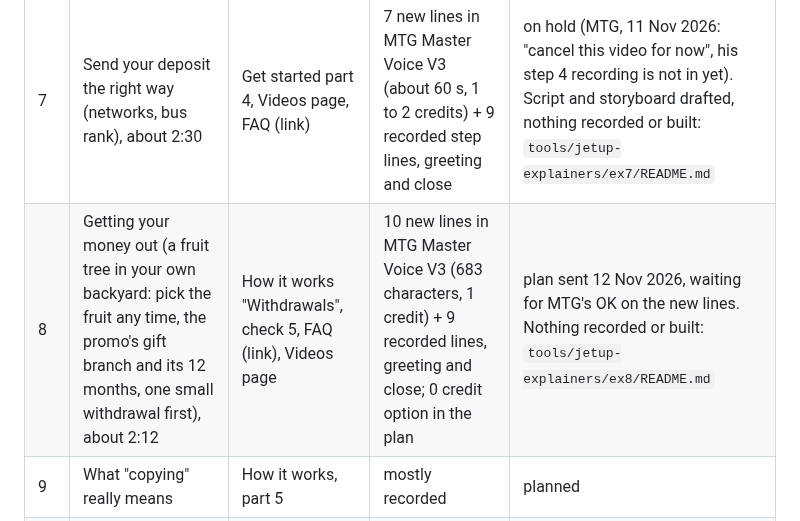
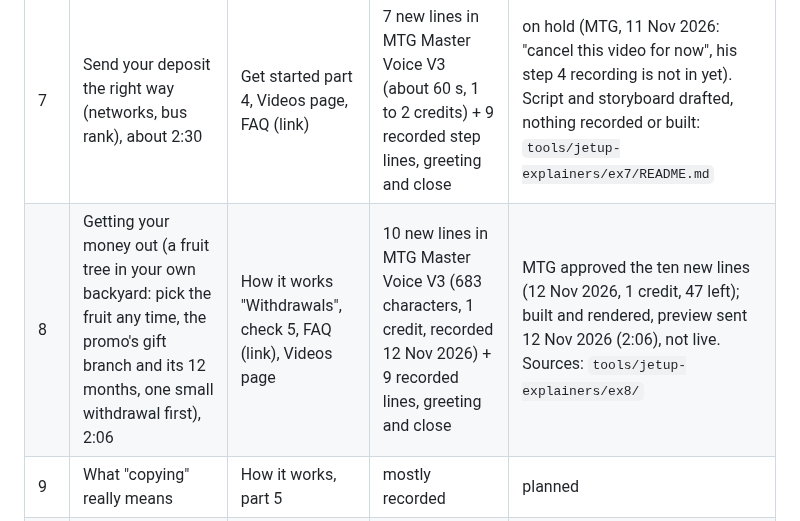
Before and after one commit to mtglegacyai/mtgtribe, a Markdown page: tools/learning-system/PLAN.md, the part around the change. GitHub-like rendering.

Commit message:
Explainer #8: preview rendered (2:06), README and PLAN.md updated
The full preview is built: 125.58 s, 1920x1080, 25 fps, -14.0 LUFS, true
peak -2.7 dBFS, no sample over 0.9, the full closing track from 74.23 s to
the last frame, and speech-to-text hears every line in order. Not on the
site: it goes live only with MTG's approval.

README: status, real lengths (2:06), the recording (1 credit, 47 left), a
Build section with the commands, assets and QA results; the voice
question is marked answered. PLAN.md: #8 preview sent.

Co-Authored-By: Claude Opus 5.5 <noreply@anthropic.com>
Claude-Session: https://claude.ai/code/session_0172AfCF3nPRsRYyViiqoNP3

```diff
--- a/tools/learning-system/PLAN.md
+++ b/tools/learning-system/PLAN.md
@@ -82,7 +82,7 @@ JetUP tour sits at the top of /jetup/.
 | # | Video | Where | Voice | Status |
 |---|---|---|---|---|
 | 7 | Send your deposit the right way (networks, bus rank), about 2:30 | Get started part 4, Videos page, FAQ (link) | 7 new lines in MTG Master Voice V3 (about 60 s, 1 to 2 credits) + 9 recorded step lines, greeting and close | on hold (MTG, 11 Nov 2026: "cancel this video for now", his step 4 recording is not in yet). Script and storyboard drafted, nothing recorded or built: `tools/jetup-explainers/ex7/README.md` |
-| 8 | Getting your money out (a fruit tree in your own backyard: pick the fruit any time, the promo's gift branch and its 12 months, one small withdrawal first), about 2:12 | How it works "Withdrawals", check 5, FAQ (link), Videos page | 10 new lines in MTG Master Voice V3 (683 characters, 1 credit) + 9 recorded lines, greeting and close; 0 credit option in the plan | plan sent 12 Nov 2026, waiting for MTG's OK on the new lines. Nothing recorded or built: `tools/jetup-explainers/ex8/README.md` |
+| 8 | Getting your money out (a fruit tree in your own backyard: pick the fruit any time, the promo's gift branch and its 12 months, one small withdrawal first), 2:06 | How it works "Withdrawals", check 5, FAQ (link), Videos page | 10 new lines in MTG Master Voice V3 (683 characters, 1 credit, recorded 12 Nov 2026) + 9 recorded lines, greeting and close | MTG approved the ten new lines (12 Nov 2026, 1 credit, 47 left); built and rendered, preview sent 12 Nov 2026 (2:06), not live. Sources: `tools/jetup-explainers/ex8/` |
 | 9 | What "copying" really means | How it works, part 5 | mostly recorded | planned |
 | 10 | Exposure Calculator walkthrough | Exposure Calculator | new lines | planned |
 | 11 | Infinity Bonus, the 50% rule and the difference rule | Partner plan "Infinity" | new lines | planned |
```
Also changed, not shown: 1 other file.
